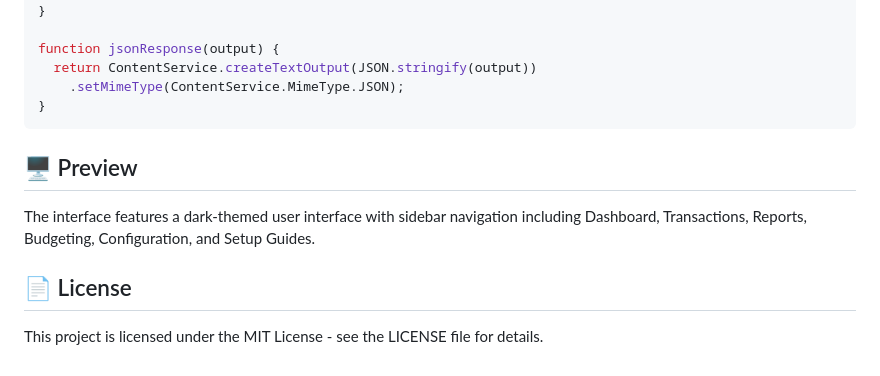
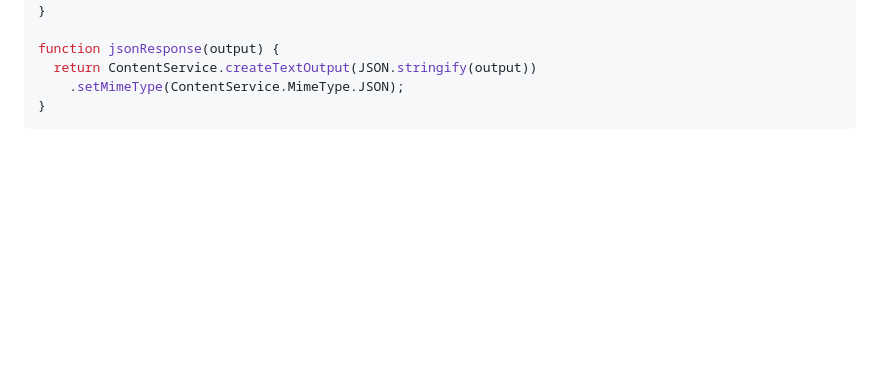
Before and after one commit to nextarz/edocoin, a Markdown page: README.md, the part around the change. Rendered like a GitHub page; blank space fills up the shorter version.

Commit message:
Remove preview and license sections from README
Removed sections about the preview and license from the README.

````diff
--- a/README.md
+++ b/README.md
@@ -103,11 +103,3 @@ function jsonResponse(output) {
     .setMimeType(ContentService.MimeType.JSON);
 }
 ```
-
-## 🖥️ Preview
-
-The interface features a dark-themed user interface with sidebar navigation including Dashboard, Transactions, Reports, Budgeting, Configuration, and Setup Guides.
-
-## 📄 License
-
-This project is licensed under the MIT License - see the LICENSE file for details.
````
